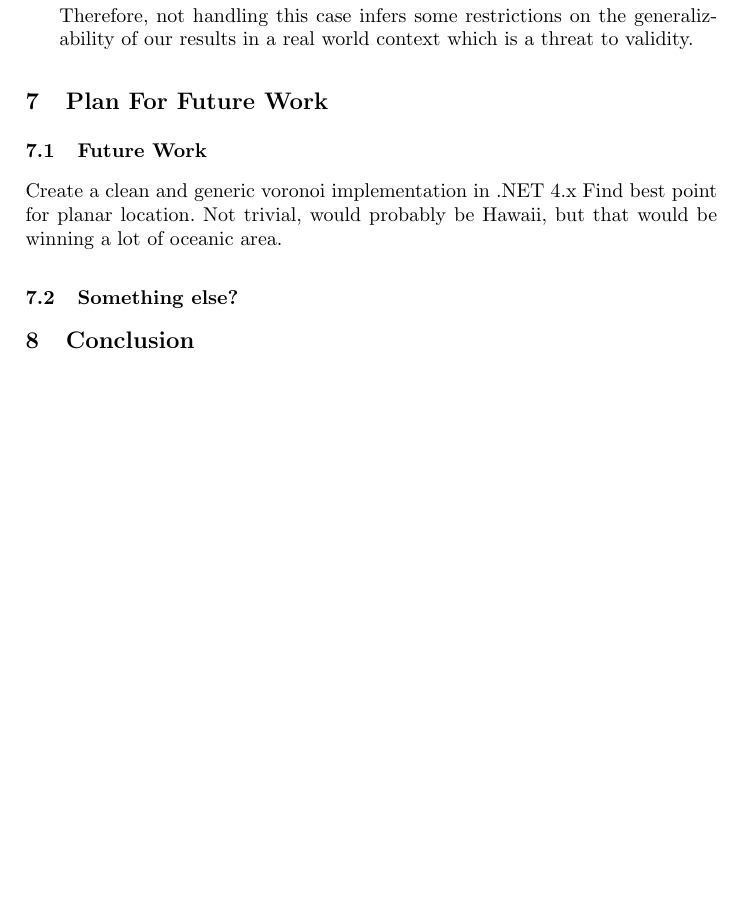
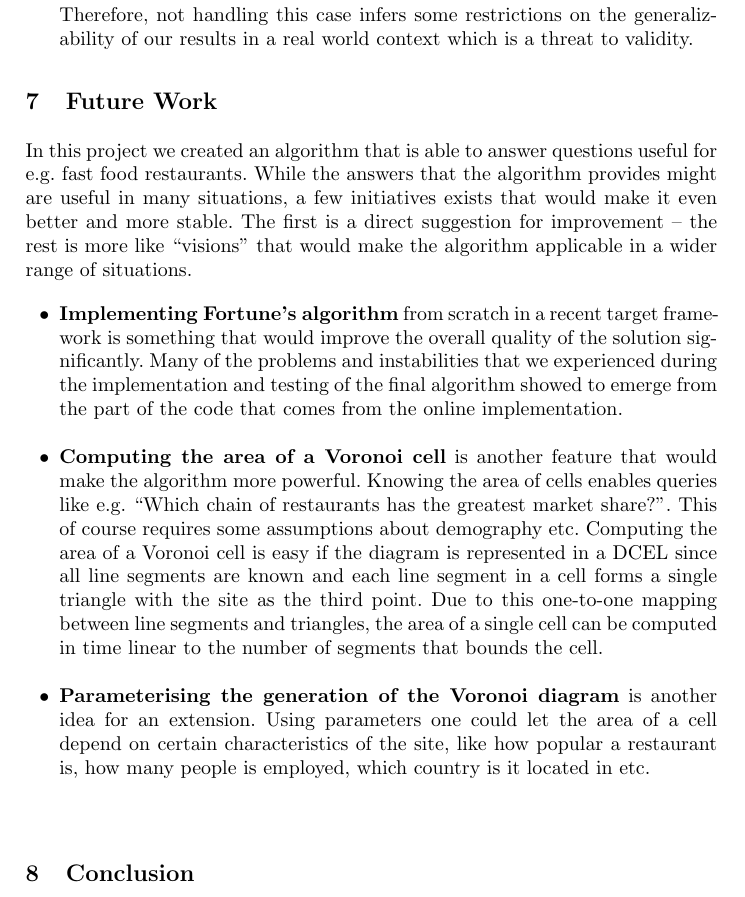
Before and after one commit to AndersHqst/SAD2, a LaTeX paper (report.tex, which reads plan_for_future_work.tex): part of page 11 of 11 before the commit and part of page 11 of 12 after it, cut so that both start at the same text, the shorter picture padded with empty space. Compiled offline with pdfLaTeX.

Commit message:
Added more to future work

```diff
--- a/plan_for_future_work.tex
+++ b/plan_for_future_work.tex
@@ -1,8 +1,13 @@
 %!TEX root = ./report.tex
-\section{Plan For Future Work}
-\subsection{Future Work}
-\label{sec:future_work}
-Create a clean and generic voronoi implementation in .NET 4.x
-Find best point for planar location. Not trivial, would probably be Hawaii, but that would
-be winning a lot of oceanic area.
-\subsection{Something else?}
+\section{Future Work}
+
+In this project we created an algorithm that is able to answer questions useful for e.g. fast food restaurants. While the answers that the algorithm provides might are useful in many situations, a few initiatives exists that would make it even better and more stable. The first is a direct suggestion for improvement – the rest is more like “visions” that would make the algorithm applicable in a wider range of situations.
+
+\begin{itemize}
+	\item \textbf{Implementing Fortune's algorithm} from scratch in a recent target framework is something that would improve the overall quality of the solution significantly. Many of the problems and instabilities that we experienced during the implementation and testing of the final algorithm showed to emerge from the part of the code that comes from the online implementation.
+
+	\paragraph{}
+	\item \textbf{Computing the area of a Voronoi cell} is another feature that would make the algorithm more powerful. Knowing the area of cells enables queries like e.g. “Which chain of restaurants has the greatest market share?”. This of course requires some assumptions about demography etc. Computing the area of a Voronoi cell is easy if the diagram is represented in a DCEL since all line segments are known and each line segment in a cell forms a single triangle with the site as the third point. Due to this one-to-one mapping between line segments and triangles, the area of a single cell can be computed in time linear to the number of segments that bounds the cell.
+	\paragraph{}
+	\item \textbf{Parameterising the generation of the Voronoi diagram} is another idea for an extension. Using parameters one could let the area of a cell depend on certain characteristics of the site, like how popular a restaurant is, how many people is employed, which country is it located in etc.
+\end{itemize}
```
